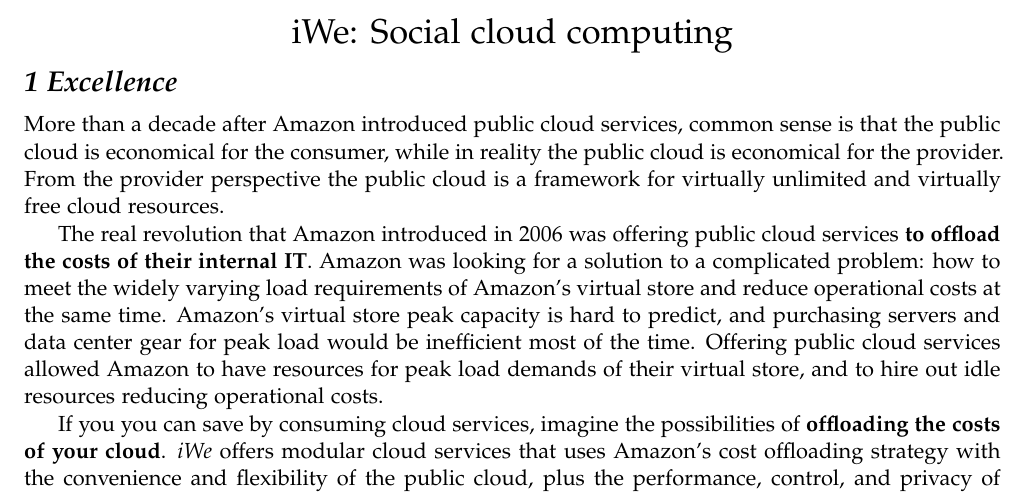
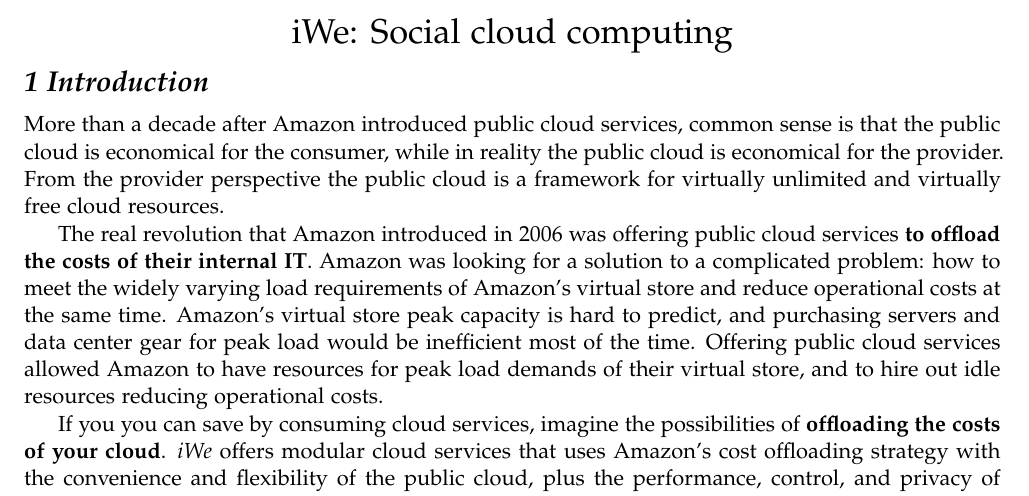
Before and after one commit to iwe/iWe-long-presentation, a LaTeX document (iWe-long.tex, which reads introduction.tex): part of page 1 of 10, cut so that both start at the same text. Compiled offline with pdfLaTeX.

Commit message:
Rename excellence -> introduction
Signed-off-by: Peter Senna Tschudin <peter.senna@gmail.com>
Signed-off-by: Peter Senna Tschudin <peter.senna@iwe.io>

```diff
--- a/iWe-long.tex
+++ b/iWe-long.tex
@@ -181,7 +181,7 @@
 %% IMPORTANT store proposal information in global variables
 %% ========================================================
 \title{iWe: Social cloud computing}
-%\shortname{iWe}
+\shortname{iWe}
 \titlelogo{}{0.25} % file name and scale
 \fundingscheme{Research and Innovation Action}
 \topic{Work Programme topic addressed}
--- a/excellence.tex
+++ b/introduction.tex
@@ -1,8 +1,8 @@
 %%% Important. To have correct table numberings
 \renewcommand{\thetable}{\thesection\alph{table}}
 
-\chapter{Excellence}
-\label{cha:excellence}
+\chapter{Introduction}
+\label{cha:introduction}
 
 More than a decade after Amazon introduced public cloud services, common sense
 is that the public cloud is economical for the consumer, while in reality the
```
Also changed, not shown: iWe-long.tex (2 more changed lines).
